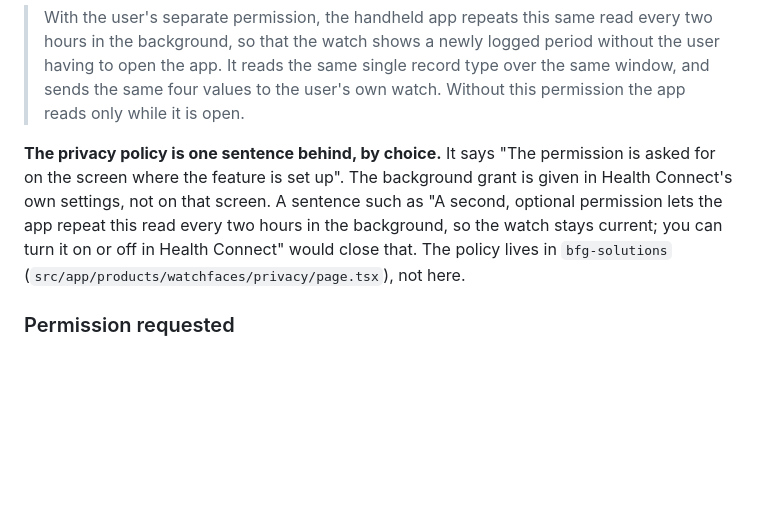
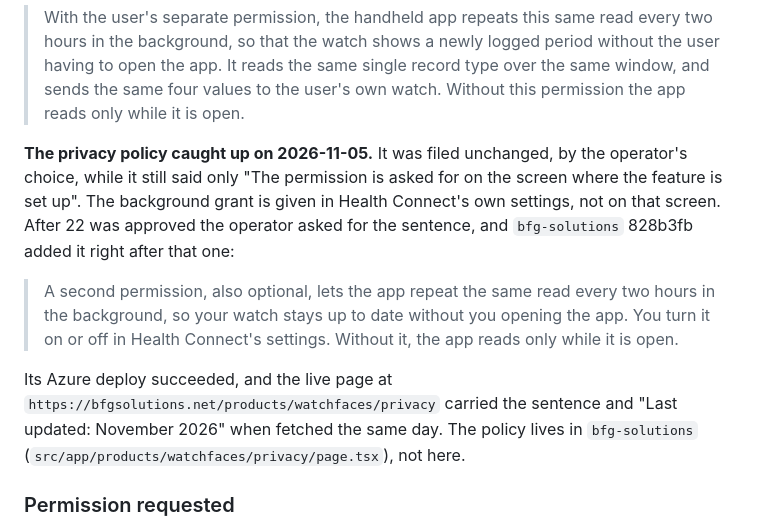
Before and after one commit to miopea/bfg-watchfaces, a Markdown page: docs/specs/cycle-complication-declarations.md, the part around the change. Drawn GitHub-style; blank space fills up the shorter version.

Commit message:
The privacy policy now says what submission 22 declared
bfg-solutions 828b3fb added the background-read sentence after Google
approved 22; the live page carried it on 2026-11-05. The doc no longer calls
the policy a sentence behind.

Co-Authored-By: Claude Opus 5.5 <noreply@anthropic.com>

```diff
--- a/docs/specs/cycle-complication-declarations.md
+++ b/docs/specs/cycle-complication-declarations.md
@@ -677,12 +677,21 @@ characters. The cycle tracking text was left as it was. Step 3 asked nothing.
 > user's own watch. Without this permission the app reads only while it is
 > open.
 
-**The privacy policy is one sentence behind, by choice.** It says "The
-permission is asked for on the screen where the feature is set up". The
-background grant is given in Health Connect's own settings, not on that screen.
-A sentence such as "A second, optional permission lets the app repeat this read
-every two hours in the background, so the watch stays current; you can turn it
-on or off in Health Connect" would close that. The policy lives in
+**The privacy policy caught up on 2026-11-05.** It was filed unchanged, by
+the operator's choice, while it still said only "The permission is asked for
+on the screen where the feature is set up". The background grant is given in
+Health Connect's own settings, not on that screen. After 22 was approved the
+operator asked for the sentence, and `bfg-solutions` 828b3fb added it right
+after that one:
+
+> A second permission, also optional, lets the app repeat the same read every
+> two hours in the background, so your watch stays up to date without you
+> opening the app. You turn it on or off in Health Connect's settings. Without
+> it, the app reads only while it is open.
+
+Its Azure deploy succeeded, and the live page at
+`https://bfgsolutions.net/products/watchfaces/privacy` carried the sentence and
+"Last updated: November 2026" when fetched the same day. The policy lives in
 `bfg-solutions` (`src/app/products/watchfaces/privacy/page.tsx`), not here.
 
 ### Permission requested
```
